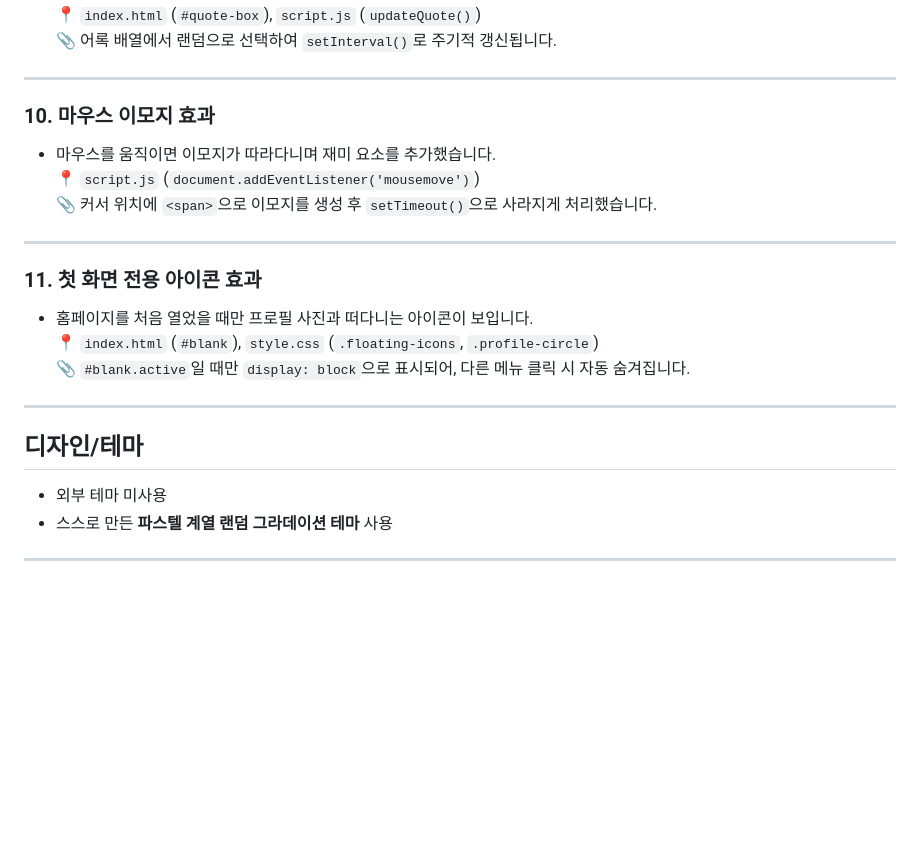
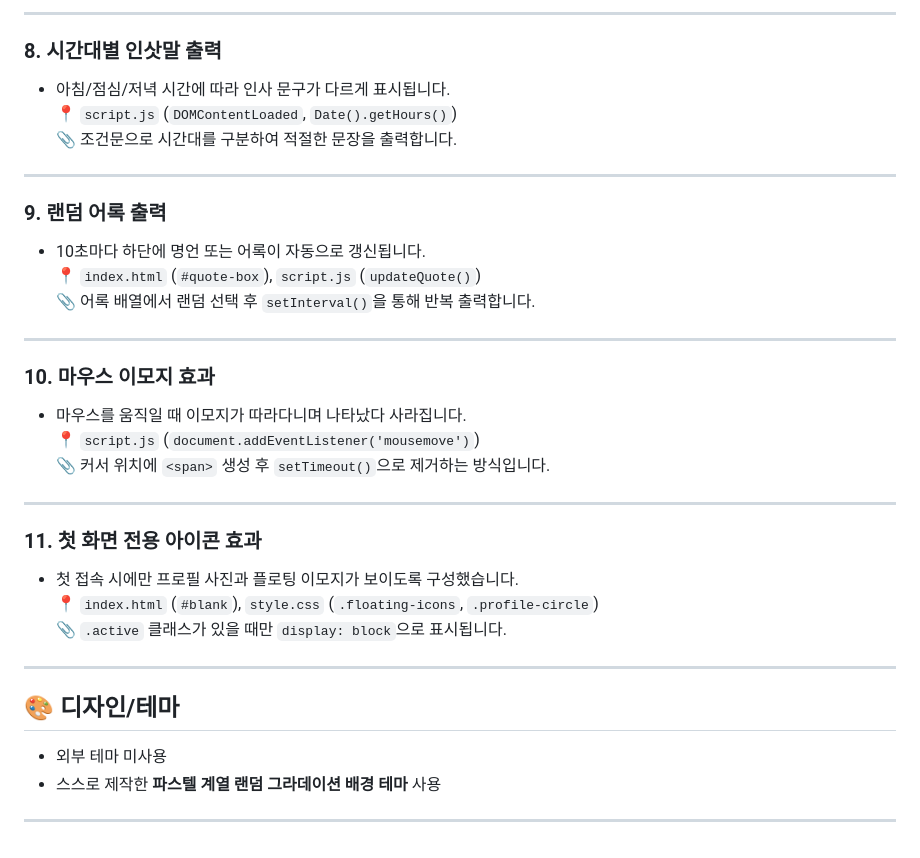
Before and after one commit to jhwoo1202/jhwoo1202, a Markdown page: README.md, the part around one of its changes. GitHub-like rendering; blank space fills up the shorter version.

```diff
--- a/README.md
+++ b/README.md
@@ -52,23 +75,36 @@
+---
+
+### 8. 시간대별 인삿말 출력
+- 아침/점심/저녁 시간에 따라 인사 문구가 다르게 표시됩니다.
+📍 `script.js` (`DOMContentLoaded`, `Date().getHours()`)
+📎 조건문으로 시간대를 구분하여 적절한 문장을 출력합니다.
+
+---
+
+### 9. 랜덤 어록 출력
+- 10초마다 하단에 명언 또는 어록이 자동으로 갱신됩니다.
 📍 `index.html` (`#quote-box`), `script.js` (`updateQuote()`)
-📎 어록 배열에서 랜덤으로 선택하여 `setInterval()`로 주기적 갱신됩니다.
+📎 어록 배열에서 랜덤 선택 후 `setInterval()`을 통해 반복 출력합니다.
 
 ---
 
 ### 10. 마우스 이모지 효과
-- 마우스를 움직이면 이모지가 따라다니며 재미 요소를 추가했습니다.
+- 마우스를 움직일 때 이모지가 따라다니며 나타났다 사라집니다.
 📍 `script.js` (`document.addEventListener('mousemove')`)
-📎 커서 위치에 `<span>`으로 이모지를 생성 후 `setTimeout()`으로 사라지게 처리했습니다.
+📎 커서 위치에 `<span>` 생성 후 `setTimeout()`으로 제거하는 방식입니다.
 
 ---
 
 ### 11. 첫 화면 전용 아이콘 효과
-- 홈페이지를 처음 열었을 때만 프로필 사진과 떠다니는 아이콘이 보입니다.
+- 첫 접속 시에만 프로필 사진과 플로팅 이모지가 보이도록 구성했습니다.
 📍 `index.html` (`#blank`), `style.css` (`.floating-icons`, `.profile-circle`)
-📎 `#blank.active`일 때만 `display: block`으로 표시되어, 다른 메뉴 클릭 시 자동 숨겨집니다.
+📎 `.active` 클래스가 있을 때만 `display: block`으로 표시됩니다.
 
 ---
-## 디자인/테마
+
+## 🎨 디자인/테마
 
 - 외부 테마 미사용
-- 스스로 만든 **파스텔 계열 랜덤 그라데이션 테마** 사용
+- 스스로 제작한 **파스텔 계열 랜덤 그라데이션 배경 테마** 사용
+
 ---
```
Also changed, not shown: other parts of README.md (+43 -20 lines).
